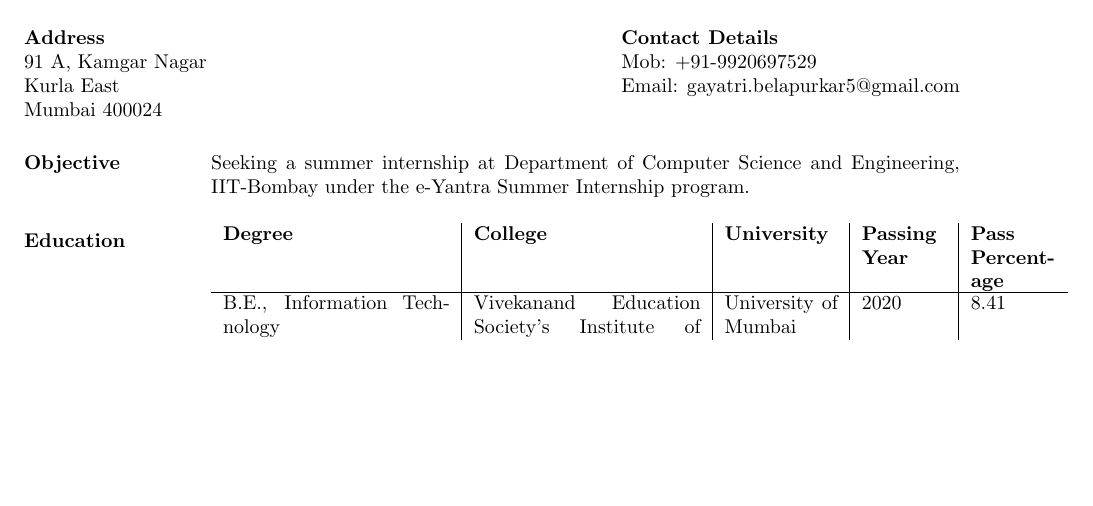
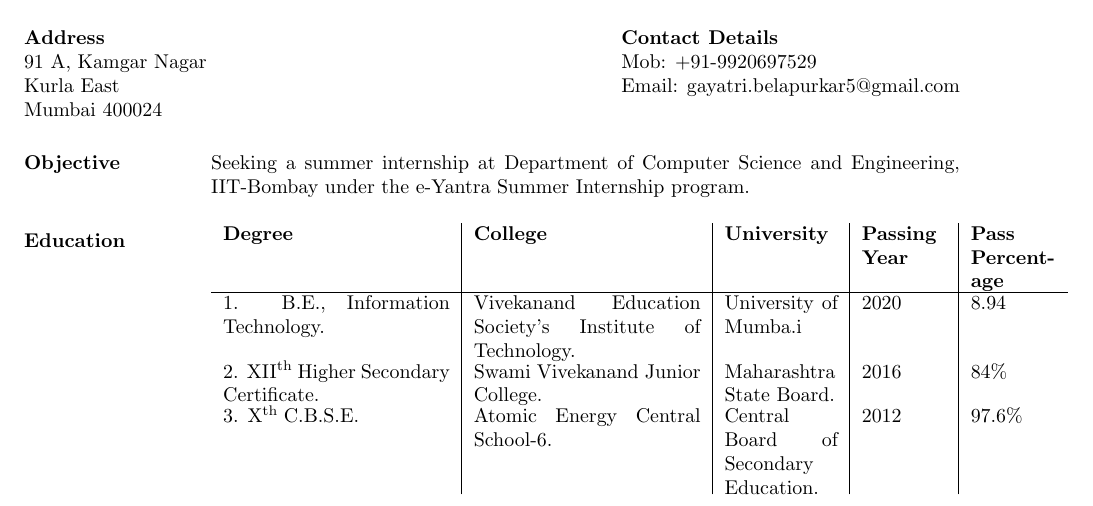
Before and after one commit to gayatribelapurkar/resume, a LaTeX CV (GayatriBelapurkarResume.tex): part of the page, cut so that both start at the same text, the shorter picture padded with empty space. Compiled offline with pdfLaTeX.

Commit message:
Adding details to the education section
Adding details about 12th and 10th education to the education section table.

```diff
--- a/GayatriBelapurkarResume.tex
+++ b/GayatriBelapurkarResume.tex
@@ -23,15 +28,23 @@
 
 \begin{resume}
 
+%----
+% Section: Objective
+%----
 \section{Objective}
 Seeking a summer internship at Department of Computer Science and Engineering, IIT-Bombay under the e-Yantra Summer Internship program.
 
+%----
+% Section: Education
+%----
 \section{Education}
 \begin{table}[h!]
   \begin{tabular}{p{4cm}|p{4cm}|p{2cm}|p{1.5cm}|p{1.5cm}}
     \textbf{Degree} & \textbf{College} & \textbf{University} & \textbf{Passing Year} & \textbf{Pass Percentage} \\
     \hline
-    B.E., Information Technology & Vivekanand Education Society's Institute of Technology & University of Mumbai & 2020 & 8.41\\
+    1. B.E., Information Technology. & Vivekanand Education Society's Institute of Technology. & University of Mumba.i & 2020 & 8.94\\
+    2. XII\ts{th} Higher Secondary Certificate. & Swami Vivekanand Junior College. & Maharashtra State Board. & 2016 & 84\%\\
+    3. X\ts{th }C.B.S.E. & Atomic Energy Central School-6. & Central Board of Secondary Education. & 2012 &  97.6\%\\
     \end{tabular}
 \end{table}
 
```
Also changed, not shown: GayatriBelapurkarResume.tex (5 more changed lines).
